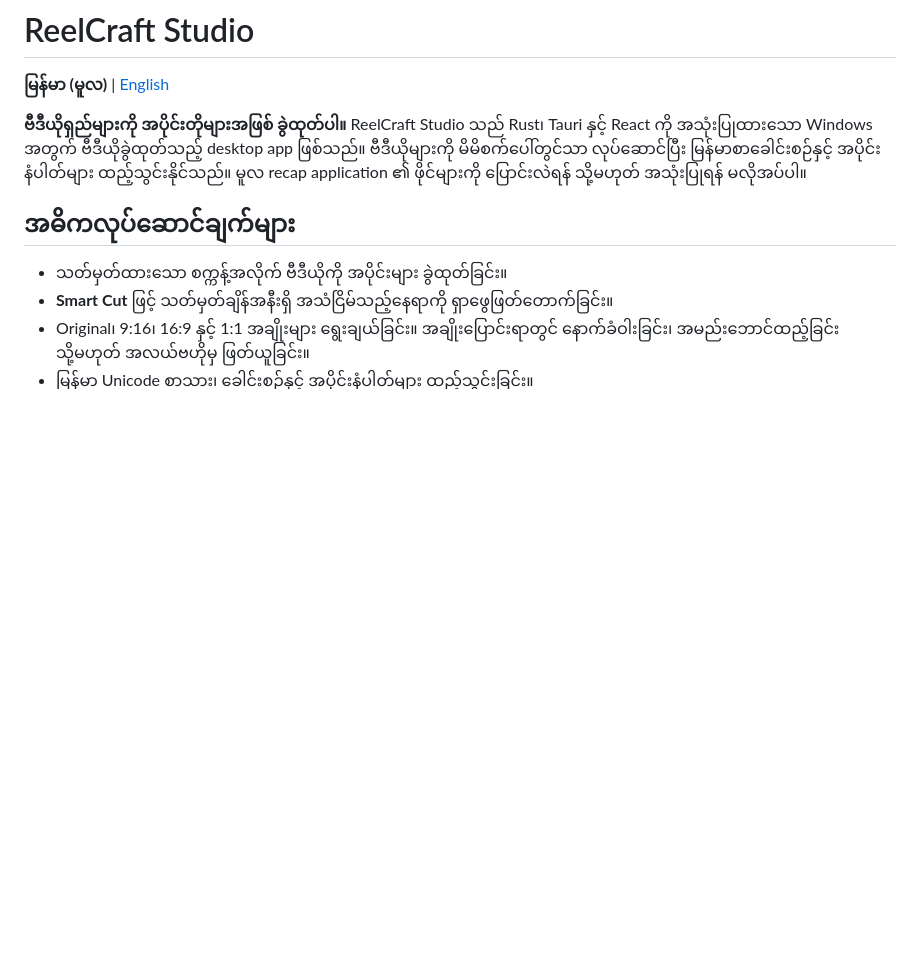
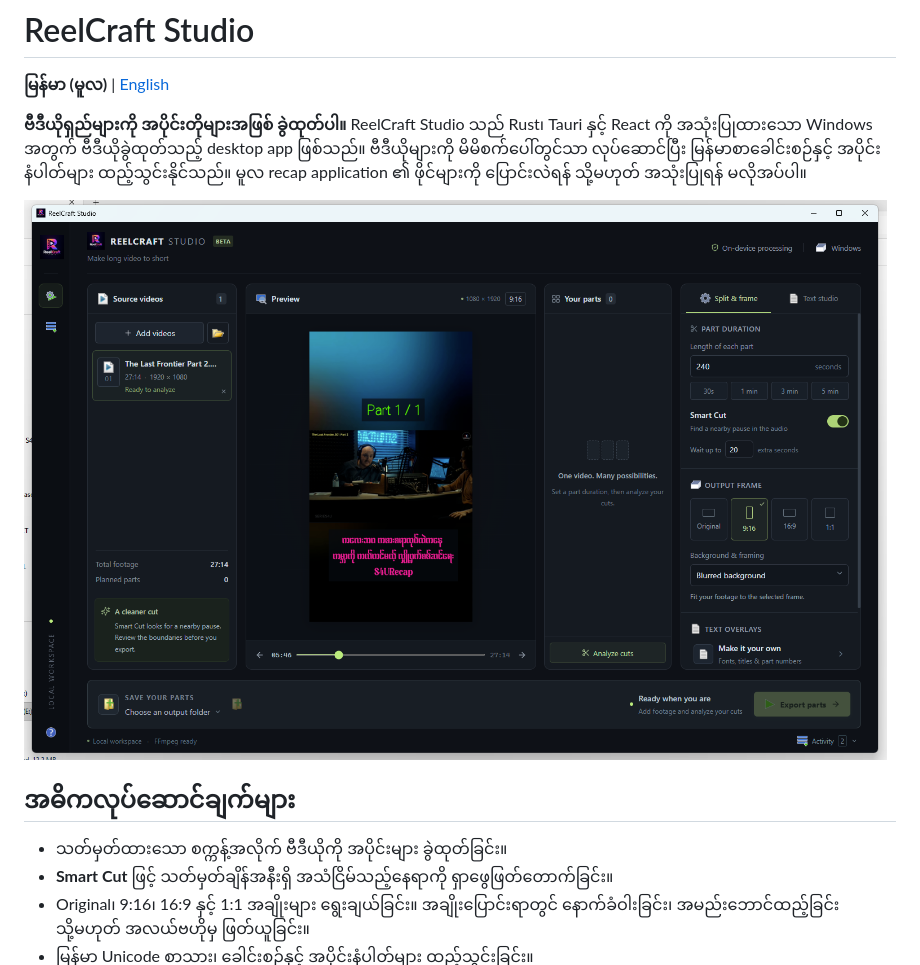
Before and after one commit to isaminnthuaung-ux/ReelCraft-Studio, a Markdown page: README.md, the part around the change. GitHub-like rendering; pictures changed too: branding/Screenshot_26.png (added); blank space fills up the shorter version.

Commit message:
Show app screenshot in Burmese and English READMEs

```diff
--- a/README.md
+++ b/README.md
@@ -3,6 +3,8 @@
 **မြန်မာ (မူလ)** | [English](README.en.md)
 
 **ဗီဒီယိုရှည်များကို အပိုင်းတိုများအဖြစ် ခွဲထုတ်ပါ။** ReelCraft Studio သည် Rust၊ Tauri နှင့် React ကို အသုံးပြုထားသော Windows အတွက် ဗီဒီယိုခွဲထုတ်သည့် desktop app ဖြစ်သည်။ ဗီဒီယိုများကို မိမိစက်ပေါ်တွင်သာ လုပ်ဆောင်ပြီး မြန်မာစာခေါင်းစဉ်နှင့် အပိုင်းနံပါတ်များ ထည့်သွင်းနိုင်သည်။ မူလ recap application ၏ ဖိုင်များကို ပြောင်းလဲရန် သို့မဟုတ် အသုံးပြုရန် မလိုအပ်ပါ။
+
+![ReelCraft Studio အသုံးပြုမျက်နှာပြင်](branding/Screenshot_26.png)
 
 ## အဓိကလုပ်ဆောင်ချက်များ
 
```
Also changed, not shown: README.en.md (+2 -0 lines).
